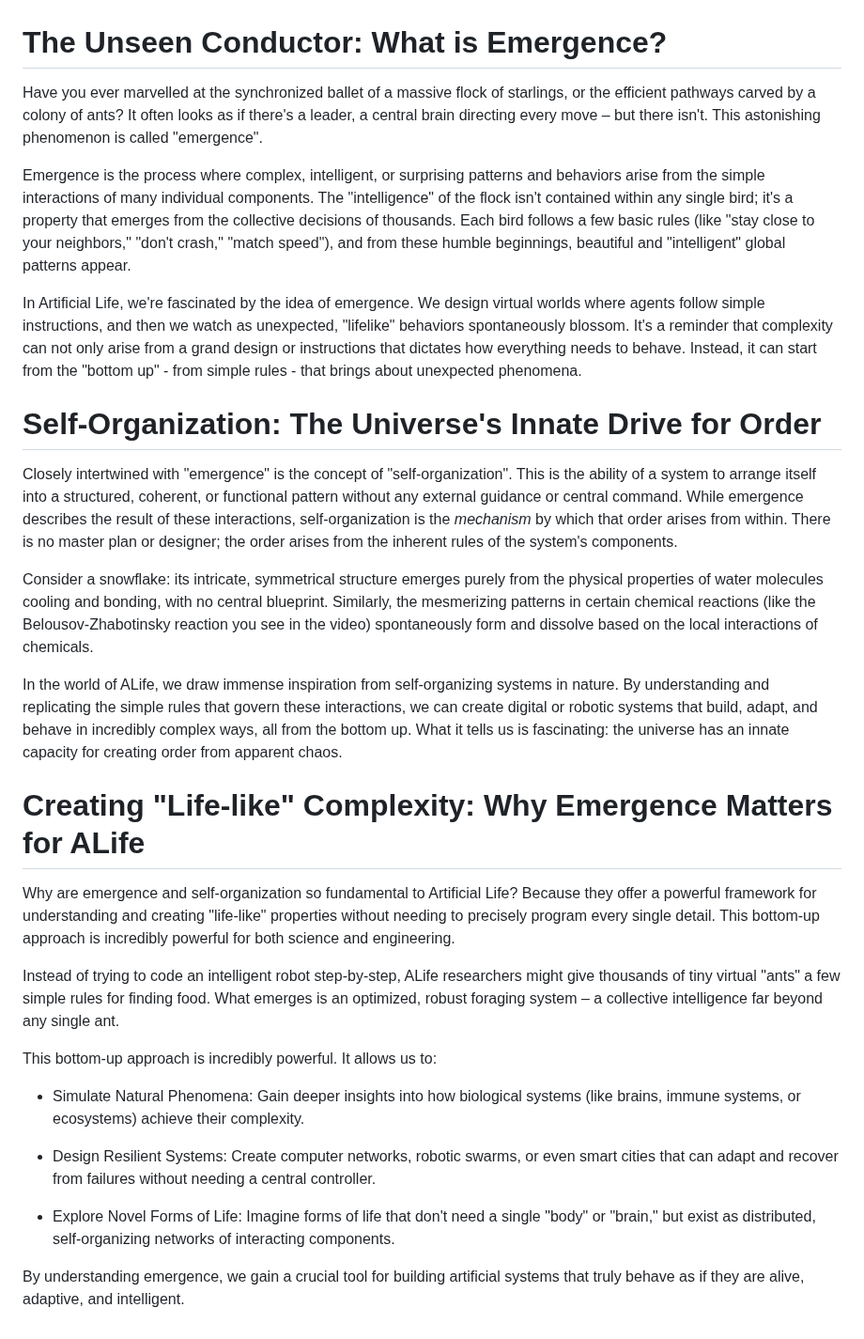
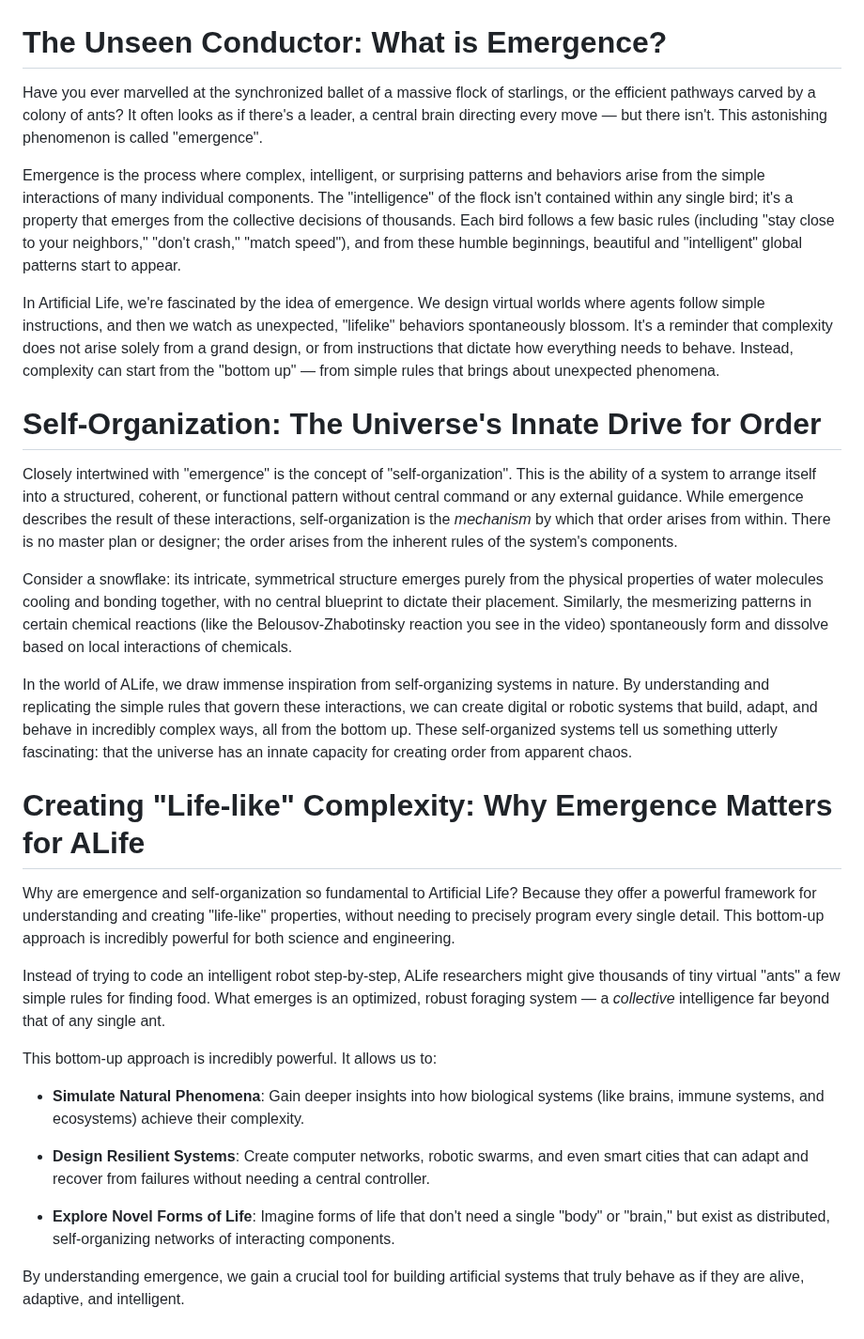
Before and after one commit to imytk/ALIFE_Public_Expo, a Markdown page: Zone 4 - Fundamentals 1 - Emergence & Self-Organisation/placards/zone_4_placard.md, the part around the change. Shown at 94% size. Drawn GitHub-style.

Commit message:
Update zone_4_placard.md
Minor edits to v0.9

```diff
--- a/Zone 4 - Fundamentals 1 - Emergence & Self-Organisation/placards/zone_4_placard.md
+++ b/Zone 4 - Fundamentals 1 - Emergence & Self-Organisation/placards/zone_4_placard.md
@@ -1,31 +1,31 @@
 # The Unseen Conductor: What is Emergence?
 
-Have you ever marvelled at the synchronized ballet of a massive flock of starlings, or the efficient pathways carved by a colony of ants? It often looks as if there's a leader, a central brain directing every move – but there isn't. This astonishing phenomenon is called "emergence".
+Have you ever marvelled at the synchronized ballet of a massive flock of starlings, or the efficient pathways carved by a colony of ants? It often looks as if there's a leader, a central brain directing every move — but there isn't. This astonishing phenomenon is called "emergence".
 
-Emergence is the process where complex, intelligent, or surprising patterns and behaviors arise from the simple interactions of many individual components. The "intelligence" of the flock isn't contained within any single bird; it's a property that emerges from the collective decisions of thousands. Each bird follows a few basic rules (like "stay close to your neighbors," "don't crash," "match speed"), and from these humble beginnings, beautiful and "intelligent" global patterns appear.
+Emergence is the process where complex, intelligent, or surprising patterns and behaviors arise from the simple interactions of many individual components. The "intelligence" of the flock isn't contained within any single bird; it's a property that emerges from the collective decisions of thousands. Each bird follows a few basic rules (including "stay close to your neighbors," "don't crash," "match speed"), and from these humble beginnings, beautiful and "intelligent" global patterns start to appear.
 
-In Artificial Life, we're fascinated by the idea of emergence. We design virtual worlds where agents follow simple instructions, and then we watch as unexpected, "lifelike" behaviors spontaneously blossom.  It's a reminder that complexity can not only arise from a grand design or instructions that dictates how everything needs to behave. Instead, it can start from the "bottom up" - from simple rules - that brings about unexpected phenomena.
+In Artificial Life, we're fascinated by the idea of emergence. We design virtual worlds where agents follow simple instructions, and then we watch as unexpected, "lifelike" behaviors spontaneously blossom.  It's a reminder that complexity does not arise solely from a grand design, or from instructions that dictate how everything needs to behave. Instead, complexity can start from the "bottom up" — from simple rules that brings about unexpected phenomena.
 
 # Self-Organization: The Universe's Innate Drive for Order
 
-Closely intertwined with "emergence" is the concept of "self-organization". This is the ability of a system to arrange itself into a structured, coherent, or functional pattern without any external guidance or central command. While emergence describes the result of these interactions, self-organization is the _mechanism_ by which that order arises from within. There is no master plan or designer; the order arises from the inherent rules of the system's components.
+Closely intertwined with "emergence" is the concept of "self-organization". This is the ability of a system to arrange itself into a structured, coherent, or functional pattern without central command or any external guidance. While emergence describes the result of these interactions, self-organization is the *mechanism* by which that order arises from within. There is no master plan or designer; the order arises from the inherent rules of the system's components.
 
-Consider a snowflake: its intricate, symmetrical structure emerges purely from the physical properties of water molecules cooling and bonding, with no central blueprint. Similarly, the mesmerizing patterns in certain chemical reactions (like the Belousov-Zhabotinsky reaction you see in the video) spontaneously form and dissolve based on the local interactions of chemicals.
+Consider a snowflake: its intricate, symmetrical structure emerges purely from the physical properties of water molecules cooling and bonding together, with no central blueprint to dictate their placement. Similarly, the mesmerizing patterns in certain chemical reactions (like the Belousov-Zhabotinsky reaction you see in the video) spontaneously form and dissolve based on local interactions of chemicals.
 
-In the world of ALife, we draw immense inspiration from self-organizing systems in nature. By understanding and replicating the simple rules that govern these interactions, we can create digital or robotic systems that build, adapt, and behave in incredibly complex ways, all from the bottom up. What it tells us is fascinating: the universe has an innate capacity for creating order from apparent chaos.
+In the world of ALife, we draw immense inspiration from self-organizing systems in nature. By understanding and replicating the simple rules that govern these interactions, we can create digital or robotic systems that build, adapt, and behave in incredibly complex ways, all from the bottom up. These self-organized systems tell us something utterly fascinating: that the universe has an innate capacity for creating order from apparent chaos.
 
 # Creating "Life-like" Complexity: Why Emergence Matters for ALife
 
-Why are emergence and self-organization so fundamental to Artificial Life? Because they offer a powerful framework for understanding and creating "life-like" properties without needing to precisely program every single detail. This bottom-up approach is incredibly powerful for both science and engineering.
+Why are emergence and self-organization so fundamental to Artificial Life? Because they offer a powerful framework for understanding and creating "life-like" properties, without needing to precisely program every single detail. This bottom-up approach is incredibly powerful for both science and engineering.
 
-Instead of trying to code an intelligent robot step-by-step, ALife researchers might give thousands of tiny virtual "ants" a few simple rules for finding food. What emerges is an optimized, robust foraging system – a collective intelligence far beyond any single ant.
+Instead of trying to code an intelligent robot step-by-step, ALife researchers might give thousands of tiny virtual "ants" a few simple rules for finding food. What emerges is an optimized, robust foraging system — a *collective* intelligence far beyond that of any single ant.
 
 This bottom-up approach is incredibly powerful. It allows us to:
 
-- Simulate Natural Phenomena: Gain deeper insights into how biological systems (like brains, immune systems, or ecosystems) achieve their complexity.
+- **Simulate Natural Phenomena**: Gain deeper insights into how biological systems (like brains, immune systems, and ecosystems) achieve their complexity.
 
-- Design Resilient Systems: Create computer networks, robotic swarms, or even smart cities that can adapt and recover from failures without needing a central controller.
+- **Design Resilient Systems**: Create computer networks, robotic swarms, and even smart cities that can adapt and recover from failures without needing a central controller.
 
-- Explore Novel Forms of Life: Imagine forms of life that don't need a single "body" or "brain," but exist as distributed, self-organizing networks of interacting components.
+- **Explore Novel Forms of Life**: Imagine forms of life that don't need a single "body" or "brain," but exist as distributed, self-organizing networks of interacting components.
 
 By understanding emergence, we gain a crucial tool for building artificial systems that truly behave as if they are alive, adaptive, and intelligent.
```
